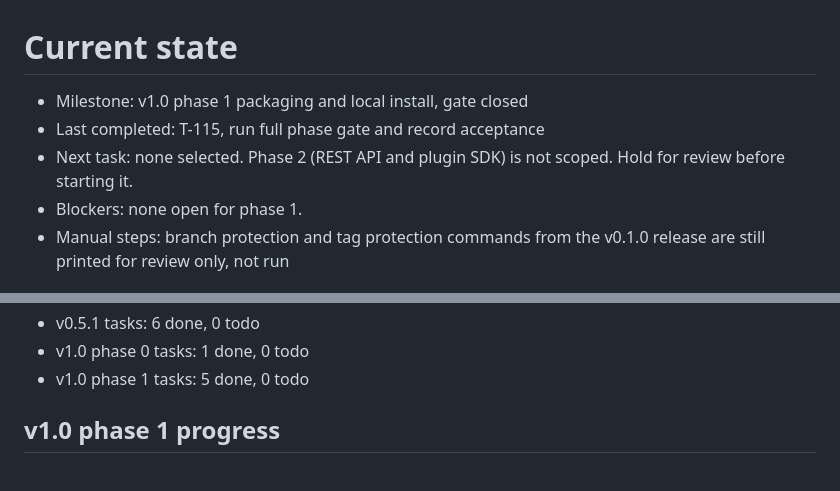
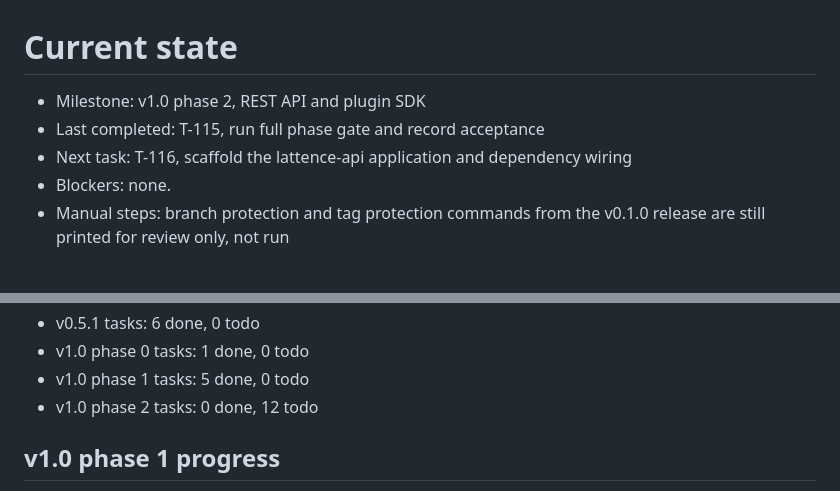
Before and after one commit to Vishnu2707/lattence, a Markdown page: BUILD/STATE.md, 2 parts joined by grey strips. Rendered like a GitHub page.

```diff
--- a/BUILD/STATE.md
+++ b/BUILD/STATE.md
@@ -1,10 +1,10 @@
 # Current state
 
-- Milestone: v1.0 phase 1 packaging and local install, gate closed
+- Milestone: v1.0 phase 2, REST API and plugin SDK
 - Last completed: T-115, run full phase gate and record acceptance
-- Next task: none selected. Phase 2 (REST API and plugin SDK) is not scoped.
-  Hold for review before starting it.
-- Blockers: none open for phase 1.
+- Next task: T-116, scaffold the lattence-api application and dependency
+  wiring
+- Blockers: none.
 - Manual steps: branch protection and tag protection commands from the
   v0.1.0 release are still printed for review only, not run
 
@@ -25,6 +25,7 @@
 - v0.5.1 tasks: 6 done, 0 todo
 - v1.0 phase 0 tasks: 1 done, 0 todo
 - v1.0 phase 1 tasks: 5 done, 0 todo
+- v1.0 phase 2 tasks: 0 done, 12 todo
 
 ## v1.0 phase 1 progress
 
```
Also changed, not shown: BUILD/TASKS.md (+55 -0 lines).
